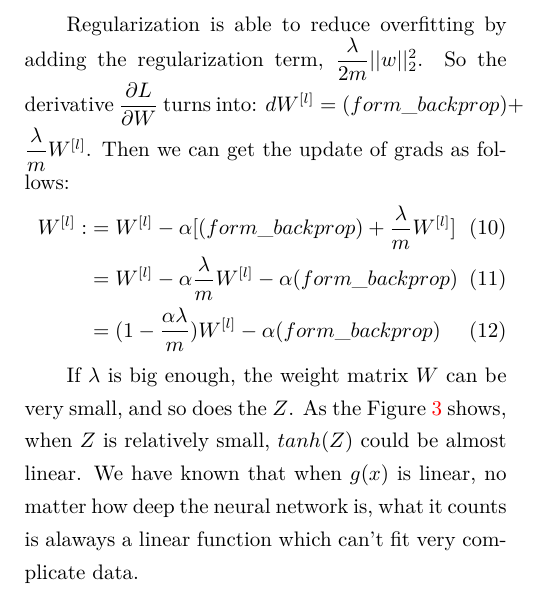
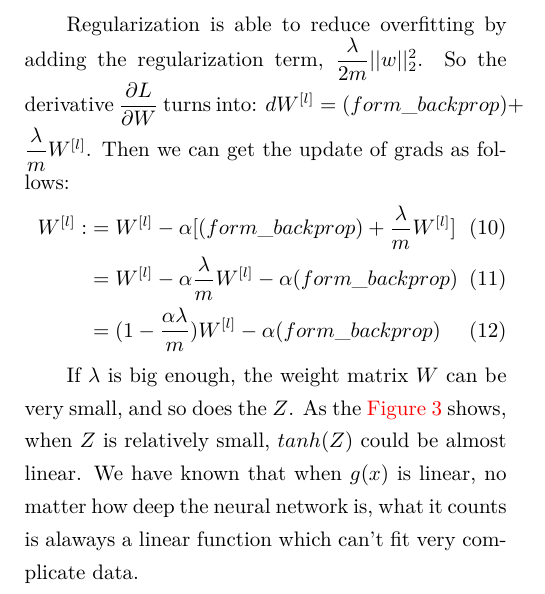
Before and after one commit to chenfeng123456/Deep-Learning, a LaTeX document (the_fourth_week_report/the_fourth_week_report.tex): part of page 8 of 9, cut so that both start at the same text. Compiled offline with XeLaTeX.

Commit message:
add \autoref

```diff
--- a/the_fourth_week_report/the_fourth_week_report.tex
+++ b/the_fourth_week_report/the_fourth_week_report.tex
@@ -238,7 +238,7 @@ W^{[l]}:&=W^{[l]}-\alpha [ (form\_backprop)+\dfrac{\lambda}{m}W^{[l]}]\\
 
 
 
-\indent If $\lambda$ is big enough, the weight matrix $W$ can be very small, and so does the $Z$. As the Figure \ref{tanh} shows, when $Z$ is relatively small, $tanh(Z)$ could be almost linear. We have known that when $g(x)$ is linear, no matter how deep the neural network is, what it counts is alaways a linear function which can't fit very complicate data.
+\indent If $\lambda$ is big enough, the weight matrix $W$ can be very small, and so does the $Z$. As the \autoref{tanh} shows, when $Z$ is relatively small, $tanh(Z)$ could be almost linear. We have known that when $g(x)$ is linear, no matter how deep the neural network is, what it counts is alaways a linear function which can't fit very complicate data.
 
 \indent Of course we need't keep $Z$ so small all the time, but we can find a reasonable range that makes our model "just right".
 
```
Also changed, not shown: the_fourth_week_report/the_fourth_week_report.pdf, 2 other files.
